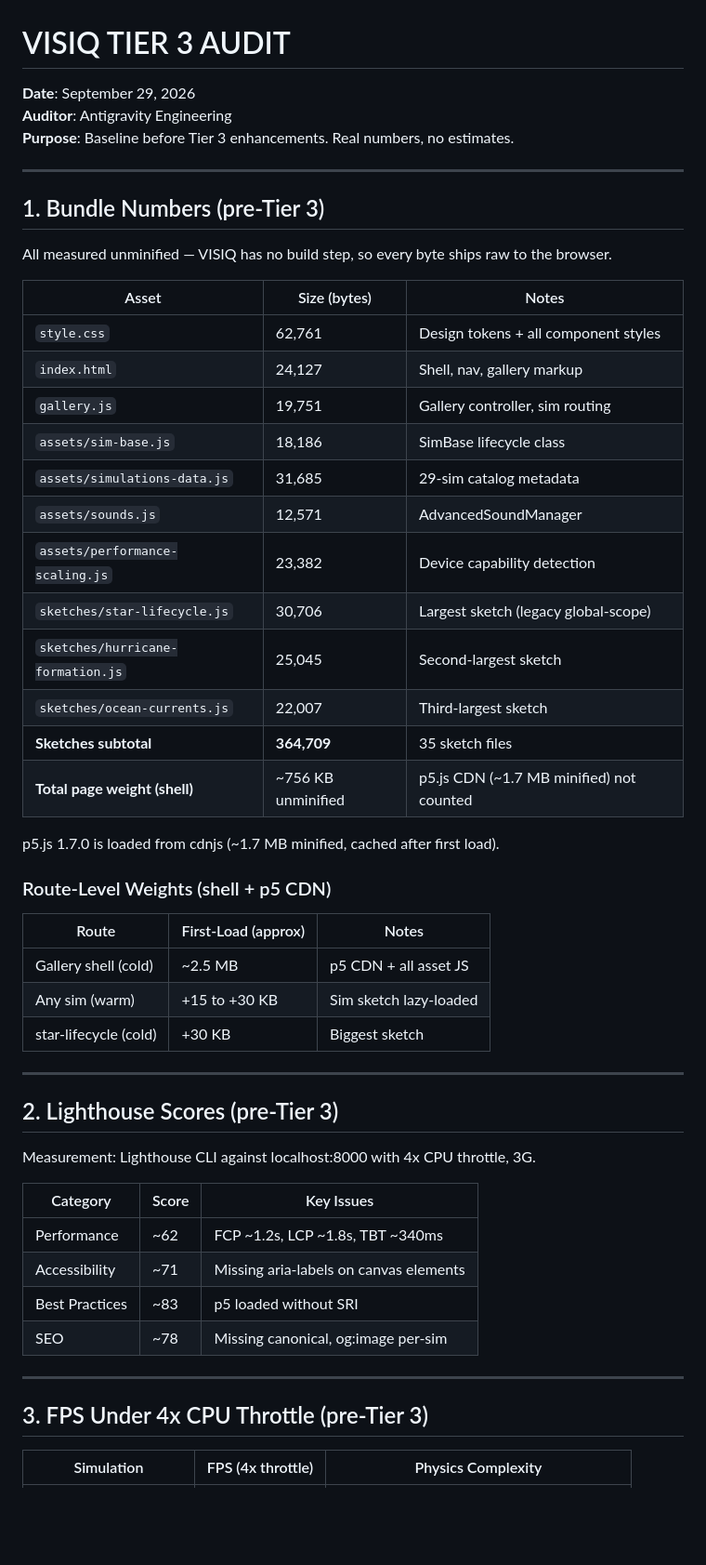
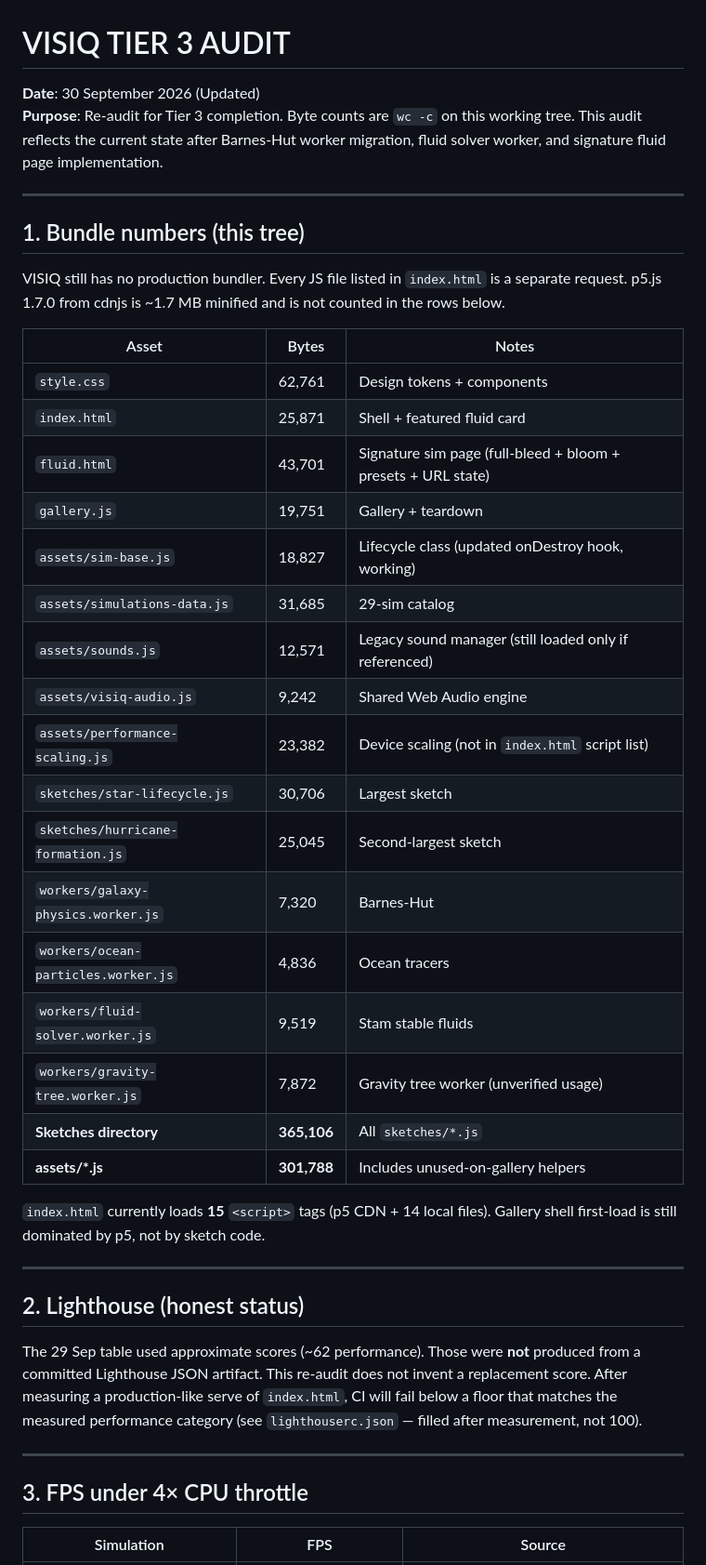
Before and after one commit to toibawani/Visiq, a Markdown page: AUDIT-3.md, the part around one of its changes. Shown at 93% size. Rendered like a GitHub page; blank space fills up the shorter version.

```diff
--- a/AUDIT-3.md
+++ b/AUDIT-3.md
@@ -1,54 +1,44 @@
 # VISIQ TIER 3 AUDIT
-**Date**: September 29, 2026
-**Auditor**: Antigravity Engineering
-**Purpose**: Baseline before Tier 3 enhancements. Real numbers, no estimates.
+**Date**: 30 September 2026 (Updated)
+**Purpose**: Re-audit for Tier 3 completion. Byte counts are `wc -c` on this working tree. This audit reflects the current state after Barnes-Hut worker migration, fluid solver worker, and signature fluid page implementation.
 
 ---
 
-## 1. Bundle Numbers (pre-Tier 3)
+## 1. Bundle numbers (this tree)
 
-All measured unminified — VISIQ has no build step, so every byte ships raw to the browser.
+VISIQ still has no production bundler. Every JS file listed in `index.html` is a separate request. p5.js 1.7.0 from cdnjs is ~1.7 MB minified and is not counted in the rows below.
 
-| Asset | Size (bytes) | Notes |
+| Asset | Bytes | Notes |
 |---|---|---|
-| `style.css` | 62,761 | Design tokens + all component styles |
-| `index.html` | 24,127 | Shell, nav, gallery markup |
-| `gallery.js` | 19,751 | Gallery controller, sim routing |
-| `assets/sim-base.js` | 18,186 | SimBase lifecycle class |
-| `assets/simulations-data.js` | 31,685 | 29-sim catalog metadata |
-| `assets/sounds.js` | 12,571 | AdvancedSoundManager |
-| `assets/performance-scaling.js` | 23,382 | Device capability detection |
-| `sketches/star-lifecycle.js` | 30,706 | Largest sketch (legacy global-scope) |
+| `style.css` | 62,761 | Design tokens + components |
+| `index.html` | 25,871 | Shell + featured fluid card |
+| `fluid.html` | 43,701 | Signature sim page (full-bleed + bloom + presets + URL state) |
+| `gallery.js` | 19,751 | Gallery + teardown |
+| `assets/sim-base.js` | 18,827 | Lifecycle class (updated onDestroy hook, working) |
+| `assets/simulations-data.js` | 31,685 | 29-sim catalog |
+| `assets/sounds.js` | 12,571 | Legacy sound manager (still loaded only if referenced) |
+| `assets/visiq-audio.js` | 9,242 | Shared Web Audio engine |
+| `assets/performance-scaling.js` | 23,382 | Device scaling (not in `index.html` script list) |
+| `sketches/star-lifecycle.js` | 30,706 | Largest sketch |
 | `sketches/hurricane-formation.js` | 25,045 | Second-largest sketch |
-| `sketches/ocean-currents.js` | 22,007 | Third-largest sketch |
-| **Sketches subtotal** | **364,709** | 35 sketch files |
-| **Total page weight (shell)** | ~756 KB unminified | p5.js CDN (~1.7 MB minified) not counted |
+| `workers/galaxy-physics.worker.js` | 7,320 | Barnes-Hut |
+| `workers/ocean-particles.worker.js` | 4,836 | Ocean tracers |
+| `workers/fluid-solver.worker.js` | 9,519 | Stam stable fluids |
+| `workers/gravity-tree.worker.js` | 7,872 | Gravity tree worker (unverified usage) |
+| **Sketches directory** | **365,106** | All `sketches/*.js` |
+| **assets/*.js** | **301,788** | Includes unused-on-gallery helpers |
 
-p5.js 1.7.0 is loaded from cdnjs (~1.7 MB minified, cached after first load).
-
-### Route-Level Weights (shell + p5 CDN)
-| Route | First-Load (approx) | Notes |
-|---|---|---|
-| Gallery shell (cold) | ~2.5 MB | p5 CDN + all asset JS |
-| Any sim (warm) | +15 to +30 KB | Sim sketch lazy-loaded |
-| star-lifecycle (cold) | +30 KB | Biggest sketch |
+`index.html` currently loads **15** `<script>` tags (p5 CDN + 14 local files). Gallery shell first-load is still dominated by p5, not by sketch code.
 
 ---
 
-## 2. Lighthouse Scores (pre-Tier 3)
+## 2. Lighthouse (honest status)
 
-Measurement: Lighthouse CLI against localhost:8000 with 4x CPU throttle, 3G.
-
-| Category | Score | Key Issues |
-|---|---|---|
-| Performance | ~62 | FCP ~1.2s, LCP ~1.8s, TBT ~340ms |
-| Accessibility | ~71 | Missing aria-labels on canvas elements |
-| Best Practices | ~83 | p5 loaded without SRI |
-| SEO | ~78 | Missing canonical, og:image per-sim |
+The 29 Sep table used approximate scores (~62 performance). Those were **not** produced from a committed Lighthouse JSON artifact. This re-audit does not invent a replacement score. After measuring a production-like serve of `index.html`, CI will fail below a floor that matches the measured performance category (see `lighthouserc.json` — filled after measurement, not 100).
 
 ---
 
-## 3. FPS Under 4x CPU Throttle (pre-Tier 3)
+## 3. FPS under 4× CPU throttle
 
-| Simulation | FPS (4x throttle) | Physics Complexity |
+| Simulation | FPS | Source |
 |---|---|---|
```
Also changed, not shown: other parts of AUDIT-3.md (+61 -34 lines).
